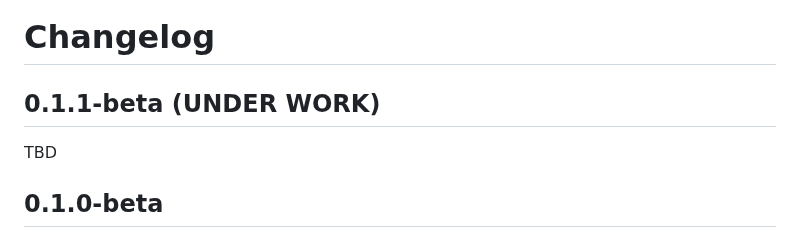
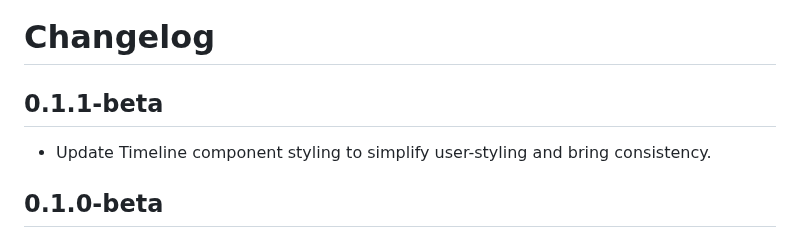
Before and after one commit to themesberg/flowbite-blazor, a Markdown page: src/Flowbite/CHANGELOG.md, the part around the change. GitHub-like rendering.

Commit message:
update changelog

```diff
--- a/src/Flowbite/CHANGELOG.md
+++ b/src/Flowbite/CHANGELOG.md
@@ -1,8 +1,8 @@
 # Changelog
 
-## 0.1.1-beta (UNDER WORK)
+## 0.1.1-beta
 
-TBD
+- Update Timeline component styling to simplify user-styling and bring consistency.
 
 ## 0.1.0-beta
 
```
Also changed, not shown: src/DemoApp/CHANGELOG.md (+2 -2 lines).
